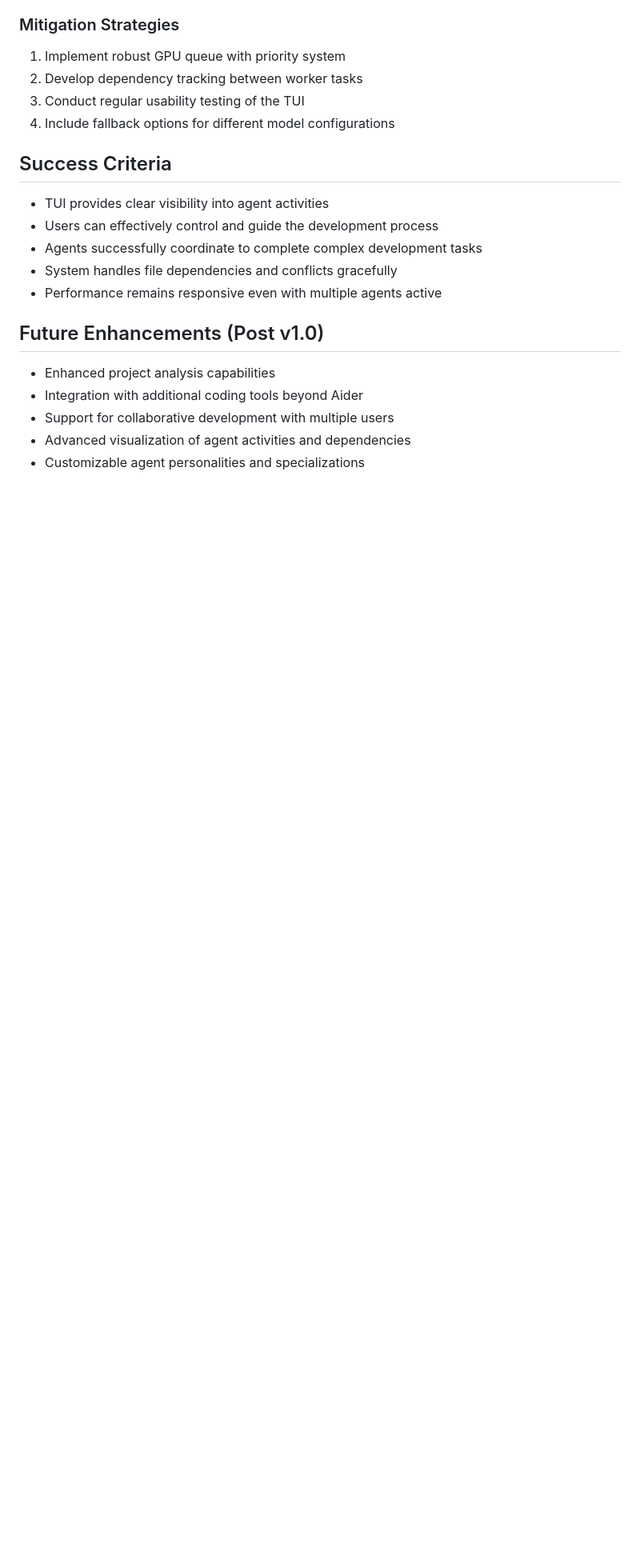
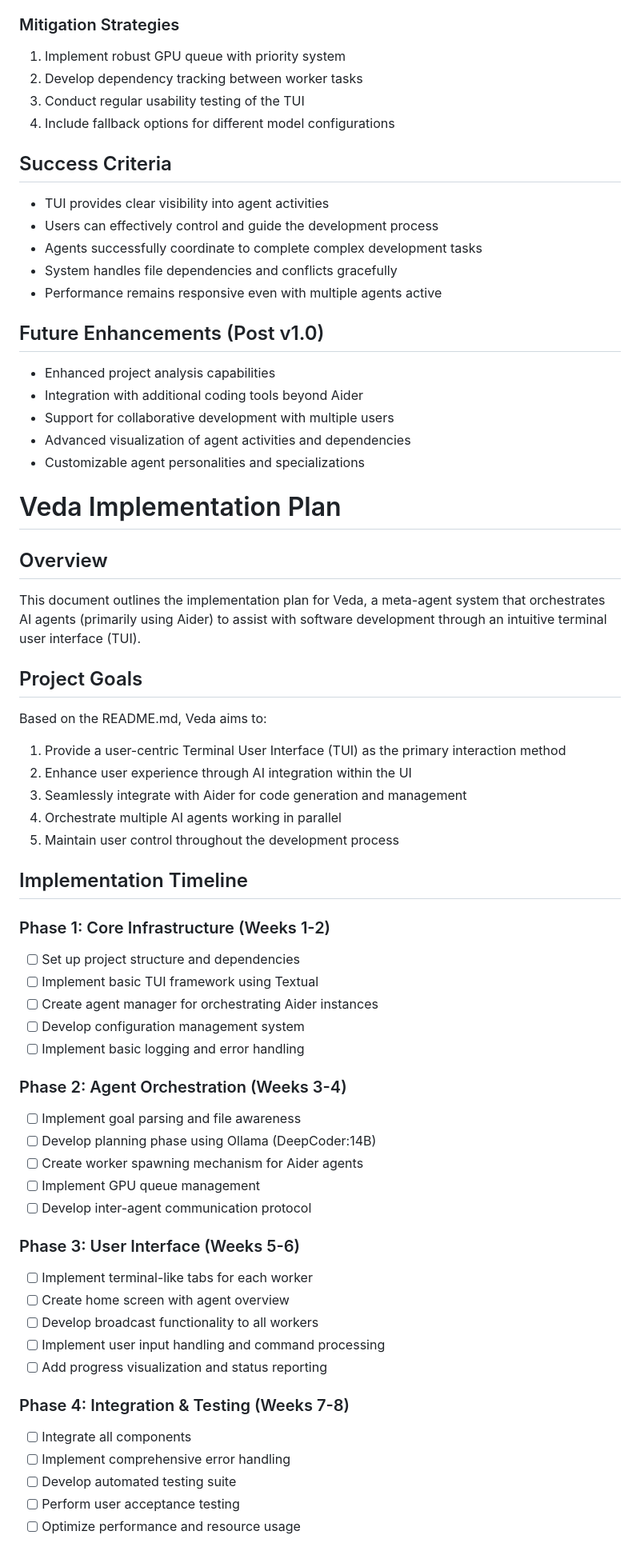
Before and after one commit to Zorlin/veda, a Markdown page: PLAN.md, the part around one of its changes. Shown at 80% size. GitHub-like rendering; blank space fills up the shorter version.

Commit message:
feat: Create comprehensive PLAN.md for Veda implementation strategy

```diff
--- a/PLAN.md
+++ b/PLAN.md
@@ -113,3 +113,46 @@ Based on the README.md, Veda aims to:
 - Support for collaborative development with multiple users
 - Advanced visualization of agent activities and dependencies
 - Customizable agent personalities and specializations
+# Veda Implementation Plan
+
+## Overview
+This document outlines the implementation plan for Veda, a meta-agent system that orchestrates AI agents (primarily using Aider) to assist with software development through an intuitive terminal user interface (TUI).
+
+## Project Goals
+Based on the README.md, Veda aims to:
+1. Provide a user-centric Terminal User Interface (TUI) as the primary interaction method
+2. Enhance user experience through AI integration within the UI
+3. Seamlessly integrate with Aider for code generation and management
+4. Orchestrate multiple AI agents working in parallel
+5. Maintain user control throughout the development process
+
+## Implementation Timeline
+
+### Phase 1: Core Infrastructure (Weeks 1-2)
+- [ ] Set up project structure and dependencies
+- [ ] Implement basic TUI framework using Textual
+- [ ] Create agent manager for orchestrating Aider instances
+- [ ] Develop configuration management system
+- [ ] Implement basic logging and error handling
+
+### Phase 2: Agent Orchestration (Weeks 3-4)
+- [ ] Implement goal parsing and file awareness
+- [ ] Develop planning phase using Ollama (DeepCoder:14B)
+- [ ] Create worker spawning mechanism for Aider agents
+- [ ] Implement GPU queue management
+- [ ] Develop inter-agent communication protocol
+
+### Phase 3: User Interface (Weeks 5-6)
+- [ ] Implement terminal-like tabs for each worker
+- [ ] Create home screen with agent overview
+- [ ] Develop broadcast functionality to all workers
+- [ ] Implement user input handling and command processing
+- [ ] Add progress visualization and status reporting
+
+### Phase 4: Integration & Testing (Weeks 7-8)
+- [ ] Integrate all components
+- [ ] Implement comprehensive error handling
+- [ ] Develop automated testing suite
+- [ ] Perform user acceptance testing
+- [ ] Optimize performance and resource usage
+
```
Also changed, not shown: other parts of PLAN.md (+93 -0 lines).
